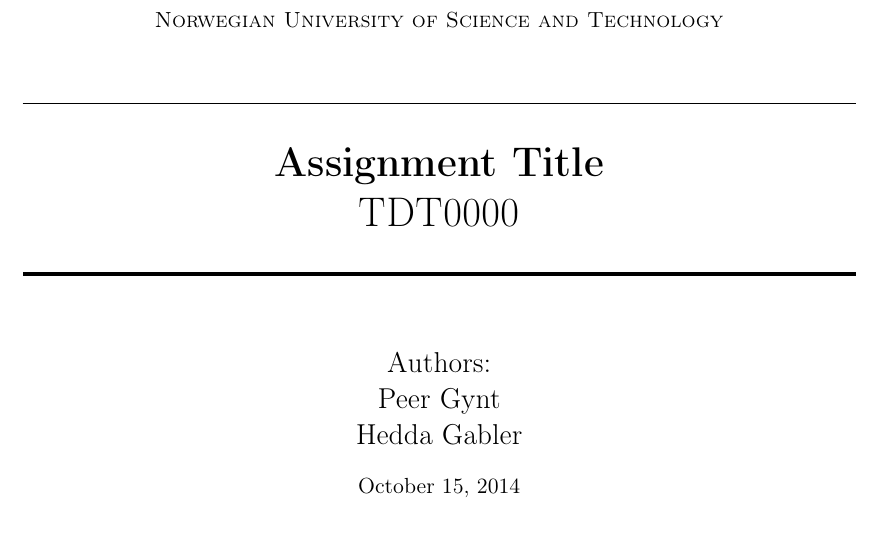
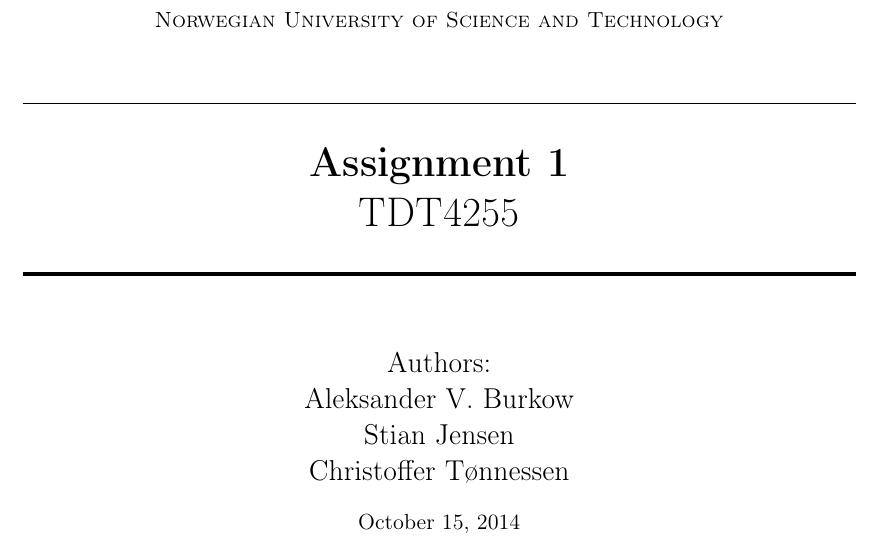
Before and after one commit to cristeahub/dmkonst, a LaTeX document (report-ex1/report.tex, which reads report-ex1/_setup.tex): part of page 1 of 11, cut so that both start at the same text. Compiled offline with pdfLaTeX.

Commit message:
Update report with names and subject code

```diff
--- a/report-ex1/_setup.tex
+++ b/report-ex1/_setup.tex
@@ -16,7 +16,7 @@
 
 \usepackage{fancyhdr} % Custom headers and footers
 \pagestyle{fancyplain} % Makes all pages in the document conform to the custom headers and footers
-\fancyhead[L]{GROUP TITLE} % No page header - if you want one, create it in the same way as the footers below
+\fancyhead[L]{} % No page header - if you want one, create it in the same way as the footers below
 \fancyfoot[L]{} % Empty left footer
 \fancyfoot[C]{} % Empty center footer
 \fancyfoot[R]{\thepage} % Page numbering for right footer
--- a/report-ex1/report.tex
+++ b/report-ex1/report.tex
@@ -11,12 +11,12 @@
 \normalfont \normalsize
 \textsc{Norwegian University of Science and Technology} \\ [25pt] % Your university, school and/or department name(s)
 \horrule{0.5pt} \\[0.4cm] % Thin top horizontal rule
-\huge \textbf{Assignment Title} \\ % The assignment title
-TDT0000 \\
+\huge \textbf{Assignment 1} \\ % The assignment title
+TDT4255 \\
 \horrule{2pt} \\[0.5cm] % Thick bottom horizontal rule
 }
 
-\author{Authors:\\Peer Gynt\\Hedda Gabler}
+\author{Authors:\\Aleksander V. Burkow\\Stian Jensen\\Christoffer Tønnessen}
 
 \date{\normalsize\today}
 
```
